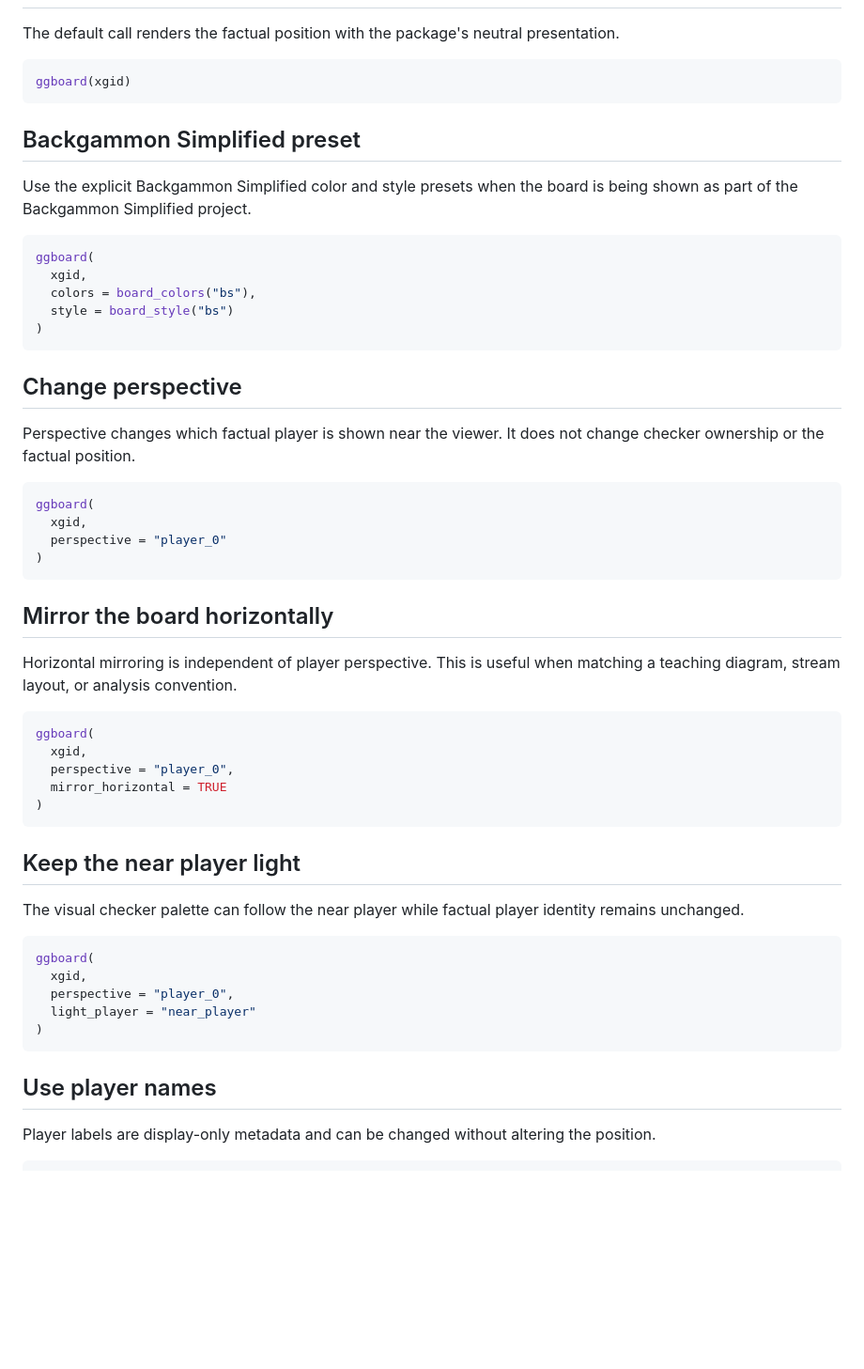
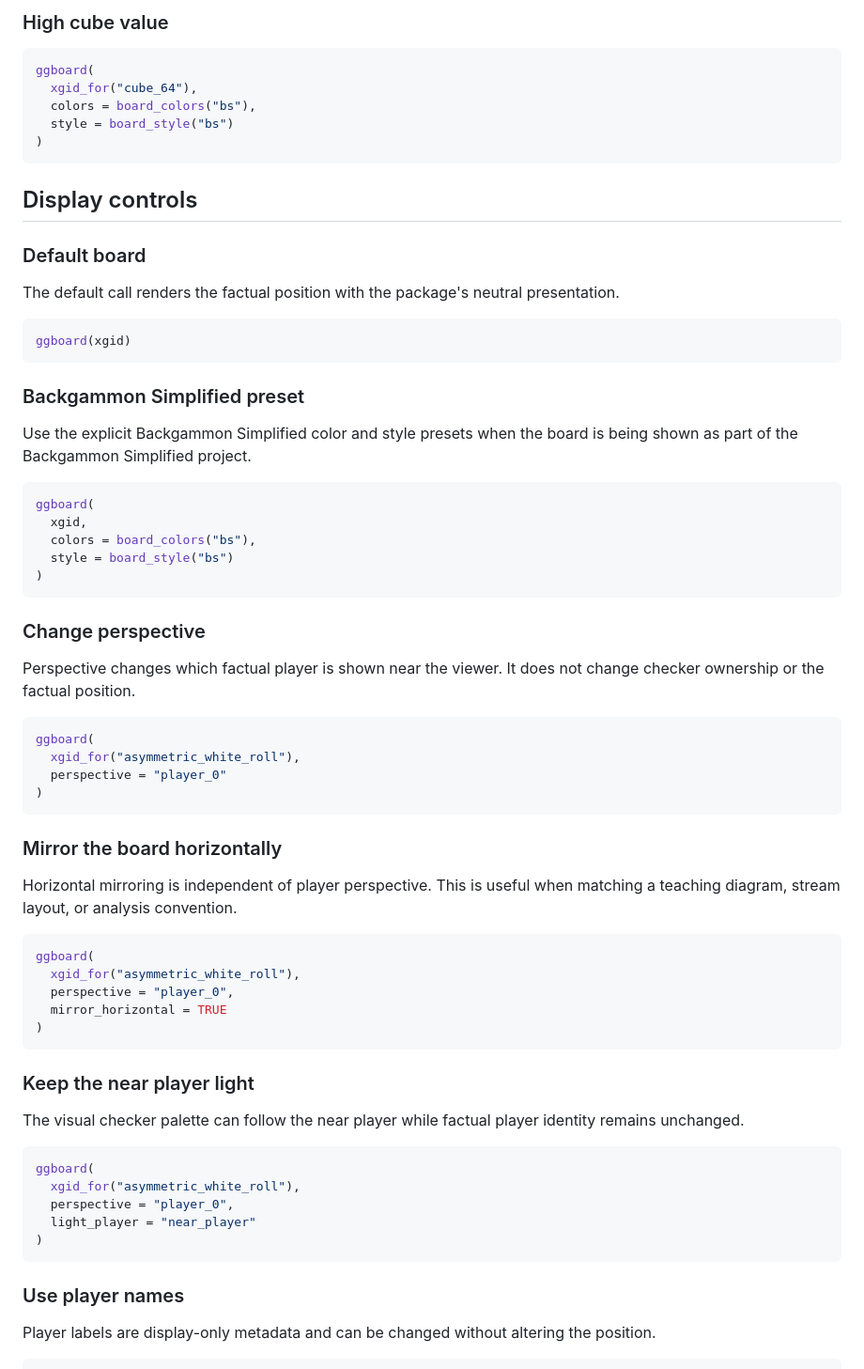
Before and after one commit to backgammonsimplified/backgammonboard, a Markdown page: docs/gallery.md, the part around one of its changes. Shown at 94% size. Rendered like a GitHub page; blank space fills up the shorter version.

Commit message:
Use release fixtures in gallery

````diff
--- a/docs/gallery.md
+++ b/docs/gallery.md
@@ -16,3 +101,16 @@ xgid <- "XGID=-b----E-C---eE---c-e----B-:0:0:1:52:0:0:0:0:10"
+### High cube value
+
+```r
+ggboard(
+  xgid_for("cube_64"),
+  colors = board_colors("bs"),
+  style = board_style("bs")
+)
+```
+
+## Display controls
+
+### Default board
 
 The default call renders the factual position with the package's neutral
 presentation.
@@ -21,7 +119,7 @@ presentation.
 ggboard(xgid)
 ```
 
-## Backgammon Simplified preset
+### Backgammon Simplified preset
 
 Use the explicit Backgammon Simplified color and style presets when the board
 is being shown as part of the Backgammon Simplified project.
@@ -34,45 +132,45 @@ ggboard(
 )
 ```
 
-## Change perspective
+### Change perspective
 
 Perspective changes which factual player is shown near the viewer. It does not
 change checker ownership or the factual position.
 
 ```r
 ggboard(
-  xgid,
+  xgid_for("asymmetric_white_roll"),
   perspective = "player_0"
 )
 ```
 
-## Mirror the board horizontally
+### Mirror the board horizontally
 
 Horizontal mirroring is independent of player perspective. This is useful when
 matching a teaching diagram, stream layout, or analysis convention.
 
 ```r
 ggboard(
-  xgid,
+  xgid_for("asymmetric_white_roll"),
   perspective = "player_0",
   mirror_horizontal = TRUE
 )
 ```
 
-## Keep the near player light
+### Keep the near player light
 
 The visual checker palette can follow the near player while factual player
 identity remains unchanged.
 
 ```r
 ggboard(
-  xgid,
+  xgid_for("asymmetric_white_roll"),
   perspective = "player_0",
   light_player = "near_player"
 )
 ```
 
-## Use player names
+### Use player names
 
 Player labels are display-only metadata and can be changed without altering the
 position.
````
Also changed, not shown: other parts of docs/gallery.md (+86 -1 lines).
